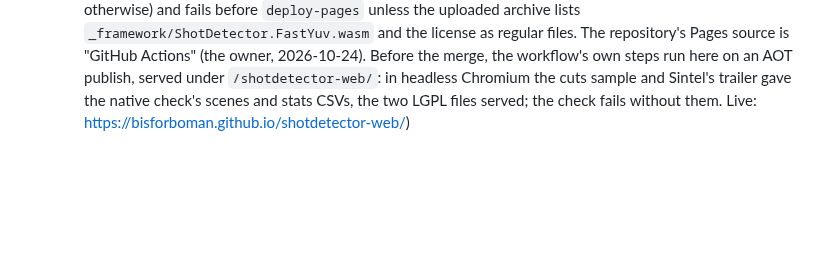
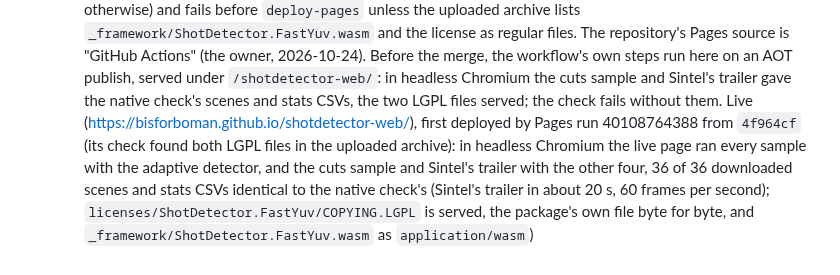
Before and after one commit to bisforboman/shotdetector-web, a Markdown page: docs/backlog-done.md, the part around the change. Rendered like a GitHub page; blank space fills up the shorter version.

Commit message:
Backlog: the live site's run of every sample, recorded on the Pages deploy row
The row's Done condition, checked after the first deploy: 36 of 36 CSVs from the live page equal the native check's, and the LGPL files are served.

Co-Authored-By: Claude Opus 5.5 <noreply@anthropic.com>
Claude-Session: https://claude.ai/code/session_01H1Kof5v7HUwP8E8DHvU46N

```diff
--- a/docs/backlog-done.md
+++ b/docs/backlog-done.md
@@ -65,4 +65,9 @@ Rows finished, moved from [backlog.md](backlog.md), newest last.
     files. The repository's Pages source is "GitHub Actions" (the owner, 2026-10-24). Before the merge, the workflow's
     own steps run here on an AOT publish, served under `/shotdetector-web/`: in headless Chromium the cuts sample and
     Sintel's trailer gave the native check's scenes and stats CSVs, the two LGPL files served; the check fails
-    without them. Live: https://bisforboman.github.io/shotdetector-web/)
+    without them. Live (https://bisforboman.github.io/shotdetector-web/), first deployed by Pages run 40108764388
+    from `4f964cf` (its check found both LGPL files in the uploaded archive): in headless Chromium the live page ran
+    every sample with the adaptive detector, and the cuts sample and Sintel's trailer with the other four, 36 of 36
+    downloaded scenes and stats CSVs identical to the native check's (Sintel's trailer in about 20 s, 60 frames per
+    second); `licenses/ShotDetector.FastYuv/COPYING.LGPL` is served, the package's own file byte for byte, and
+    `_framework/ShotDetector.FastYuv.wasm` as `application/wasm`)
```
